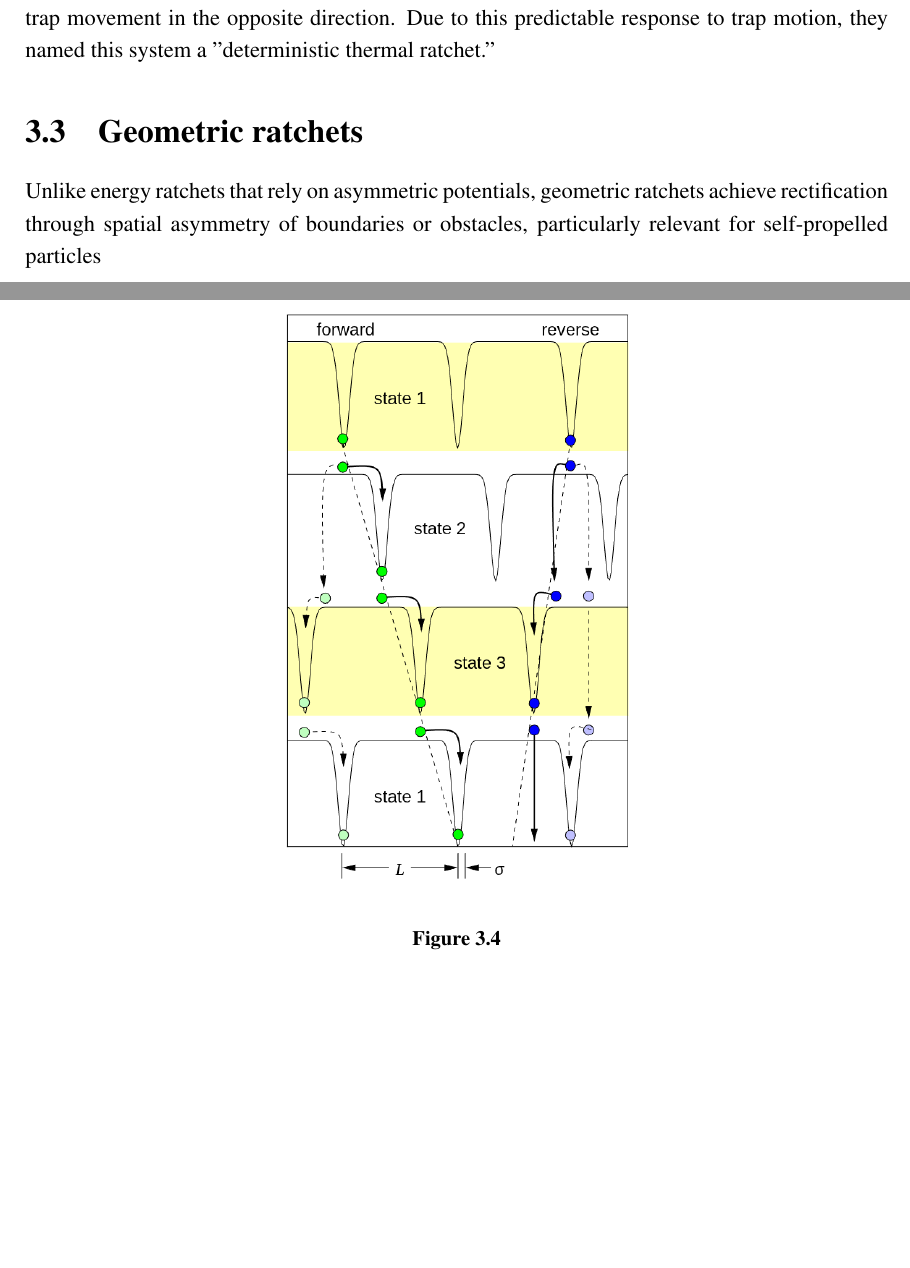
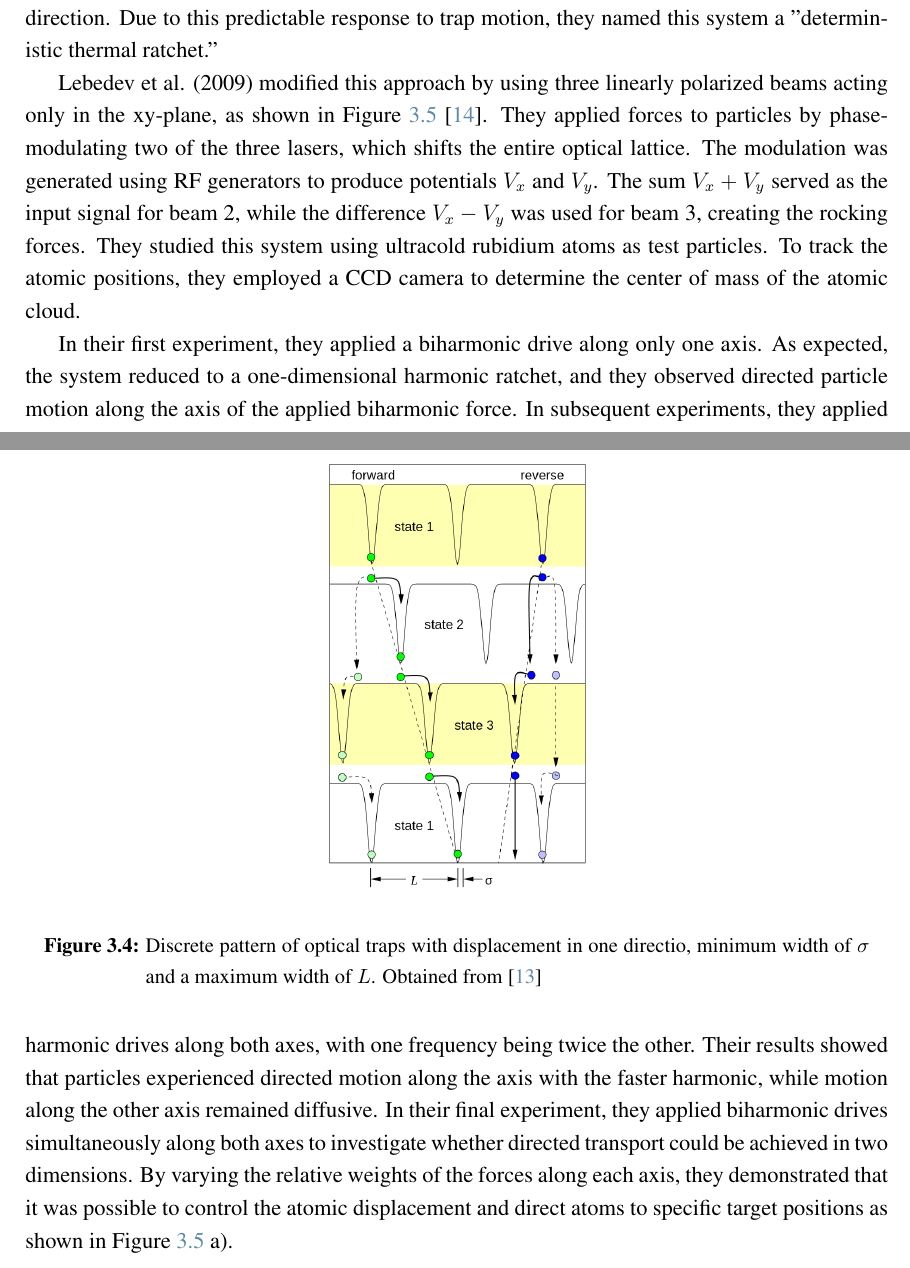
Before and after one commit to YerayCruz/manuscript, a LaTeX thesis (main.tex, which reads chapters/ch2_backgroung.tex): two parts of pages 31 and 32 of 41 before the commit and two parts of pages 31 and 32 of 43 after it, joined at a grey line, cut so that both start at the same text, the shorter picture padded with empty space. Compiled offline with pdfLaTeX.

Commit message:
Feature: Adds Lebedev experiment

```diff
--- a/chapters/ch2_backgroung.tex
+++ b/chapters/ch2_backgroung.tex
@@ -380,11 +380,16 @@ This concept was later demonstrated experimentally by Faucheux et al. (1995), wh
   \caption[Optical thermal ratchet by Faucheux]{When the modulation is on, the beam intensity follows the shape of a ratchet potential with 4 periods per cycle. When the modulation is off, the intensity remains constant, allowing particles to diffuse freely. Obtained from \cite{faucheux1995optical}.}\label{fig:faucheuxexperiment}
 \end{figure}
 
-A different approach was developed by Lee et al. (2004), who employed holographic optical trapping with a symmetric potential \cite{lee2005observation}. Their system consisted of discrete optical tweezers functioning as potential wells, where particles could rapidly jump between adjacent traps. Using this procedure, they achieved net particle displacement in one direction, as illustrated in Figure \ref{fig:deterministicthermalratchet}. Remarkably, when they reversed the direction of well displacement, particles followed the trap movement in the opposite direction. Due to this predictable response to trap motion, they named this system a "deterministic thermal ratchet."
+A different approach was developed by Lee et al. (2004), who employed holographic optical trapping with a symmetric potential \cite{lee2005observation}. Their system consisted of discrete optical tweezers functioning as potential wells. Between each state, particles are released and free to diffuse, nevertheless they can rapidly jump between adjacent traps. Using this methodology, they achieved net particle displacement in one direction, as illustrated in Figure \ref{fig:deterministicthermalratchet}. Remarkably, when they reversed the direction of well displacement, particles followed the trap movement in the opposite direction. Due to this predictable response to trap motion, they named this system a "deterministic thermal ratchet."
 
 
  \begin{figure}[h]
   \begin{center}
-    \includegraphics[width=0.40\textwidth]{figures/DeterministicThermalRatchet.png}
+    \includegraphics[width=0.30\textwidth]{figures/DeterministicThermalRatchet.png}
   \end{center}
-  \caption[Deterministic thermal ratchet by Lee et al.]{}\label{fig:deterministicthermalratchet}
+  \caption[Deterministic thermal ratchet by Lee et al.]{Discrete pattern of optical traps with displacement in one directio, minimum width of $\sigma$ and a maximum width of $L$. Obtained from \cite{lee2005observation}}\label{fig:deterministicthermalratchet}
+ \end{figure}
+
+ Lebedev et al. (2009) modified this approach by using three linearly polarized beams acting only in the xy-plane, as shown in Figure \ref{fig:lebedevexperiment} \cite{lebedev2009two}. They applied forces to particles by phase-modulating two of the three lasers, which shifts the entire optical lattice. The modulation was generated using RF generators to produce potentials $V_x$ and $V_y$. The sum $V_x + V_y$ served as the input signal for beam 2, while the difference $V_x - V_y$ was used for beam 3, creating the rocking forces. They studied this system using ultracold rubidium atoms as test particles. To track the atomic positions, they employed a CCD camera to determine the center of mass of the atomic cloud.
+
+ In their first experiment, they applied a biharmonic drive along only one axis. As expected, the system reduced to a one-dimensional harmonic ratchet, and they observed directed particle motion along the axis of the applied biharmonic force. In subsequent experiments, they applied harmonic drives along both axes, with one frequency being twice the other. Their results showed that particles experienced directed motion along the axis with the faster harmonic, while motion along the other axis remained diffusive. In their final experiment, they applied biharmonic drives simultaneously along both axes to investigate whether directed transport could be achieved in two dimensions. By varying the relative weights of the forces along each axis, they demonstrated that it was possible to control the atomic displacement and direct atoms to specific target positions as shown in Figure \ref{fig:lebedevexperiment} a).
@@ -391,9 +403,6 @@ A different approach was developed by Lee et al. (2004), who employed holographi
  \end{figure}
 
 
-\section{Geometric ratchets}
-
-Unlike energy ratchets that rely on asymmetric potentials, geometric ratchets achieve rectification through spatial asymmetry of boundaries or obstacles, particularly relevant for self-propelled particles
 
 \chapter{Active Matter Systems}
 \label{ch:activeandpassivemattersystems}
```
Also changed, not shown: references.bib (+11 -0 lines), figures/Lebedev2.png (added), figures/Lebedev3.png (added), figures/Lebedev4.png (added), figures/LebedevExperiment.png (added), main.bbl, main.pdf, chapters/ch2_backgroung.tex (13 more changed lines), 11 other files.
